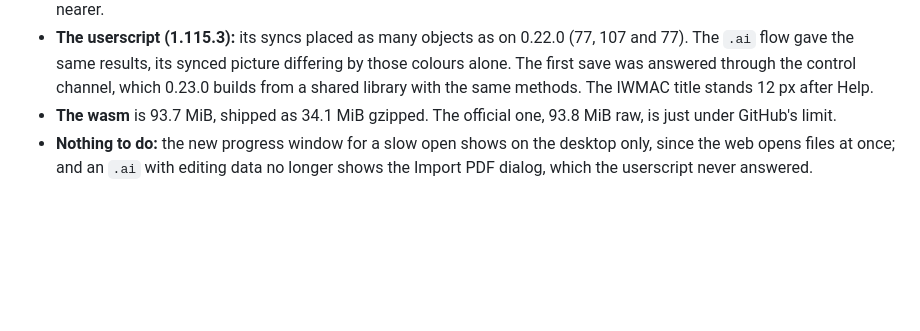
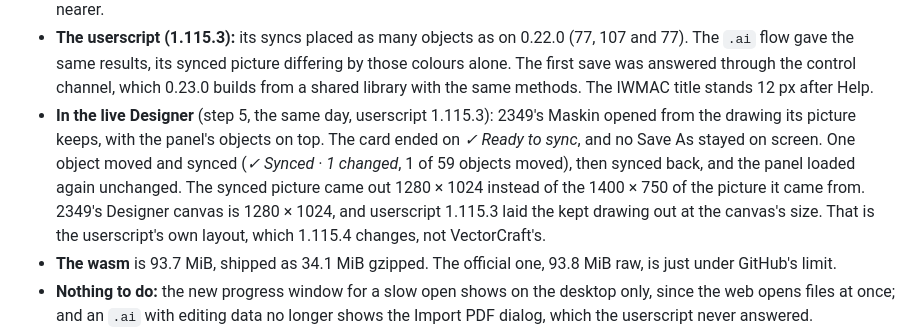
Before and after one commit to Hapnes-dev/iwmac-vector, a Markdown page: UPDATING.md, the part around the change. GitHub-like rendering; blank space fills up the shorter version.

Commit message:
UPDATING.md: 0.23.0's live check in the Designer passed
Step 5 ran on 2349's Maskin with the live 0.23.0. The drawing and the panel's objects opened ready to sync, with
no Save As left on screen. One object moved and synced, then synced back, and the panel loaded again unchanged.
The synced picture came out at the Designer canvas's 1280 x 1024 instead of the picture's 1400 x 750. That is
userscript 1.115.3's layout of a kept drawing, which 1.115.4 changes, not VectorCraft's.

Co-Authored-By: Claude Opus 5.5 <noreply@anthropic.com>

```diff
--- a/UPDATING.md
+++ b/UPDATING.md
@@ -287,6 +287,12 @@ Built, tested and published on 2026-11-10.
 - **The userscript (1.115.3):** its syncs placed as many objects as on 0.22.0 (77, 107 and 77). The `.ai` flow gave the
   same results, its synced picture differing by those colours alone. The first save was answered through the control
   channel, which 0.23.0 builds from a shared library with the same methods. The IWMAC title stands 12 px after Help.
+- **In the live Designer** (step 5, the same day, userscript 1.115.3): 2349's Maskin opened from the drawing its picture
+  keeps, with the panel's objects on top. The card ended on *✓ Ready to sync*, and no Save As stayed on screen. One
+  object moved and synced (*✓ Synced · 1 changed*, 1 of 59 objects moved), then synced back, and the panel loaded
+  again unchanged. The synced picture came out 1280 × 1024 instead of the 1400 × 750 of the picture it came from.
+  2349's Designer canvas is 1280 × 1024, and userscript 1.115.3 laid the kept drawing out at the canvas's size. That
+  is the userscript's own layout, which 1.115.4 changes, not VectorCraft's.
 - **The wasm** is 93.7 MiB, shipped as 34.1 MiB gzipped. The official one, 93.8 MiB raw, is just under GitHub's limit.
 - **Nothing to do:** the new progress window for a slow open shows on the desktop only, since the web opens files at
   once; and an `.ai` with editing data no longer shows the Import PDF dialog, which the userscript never answered.
```
